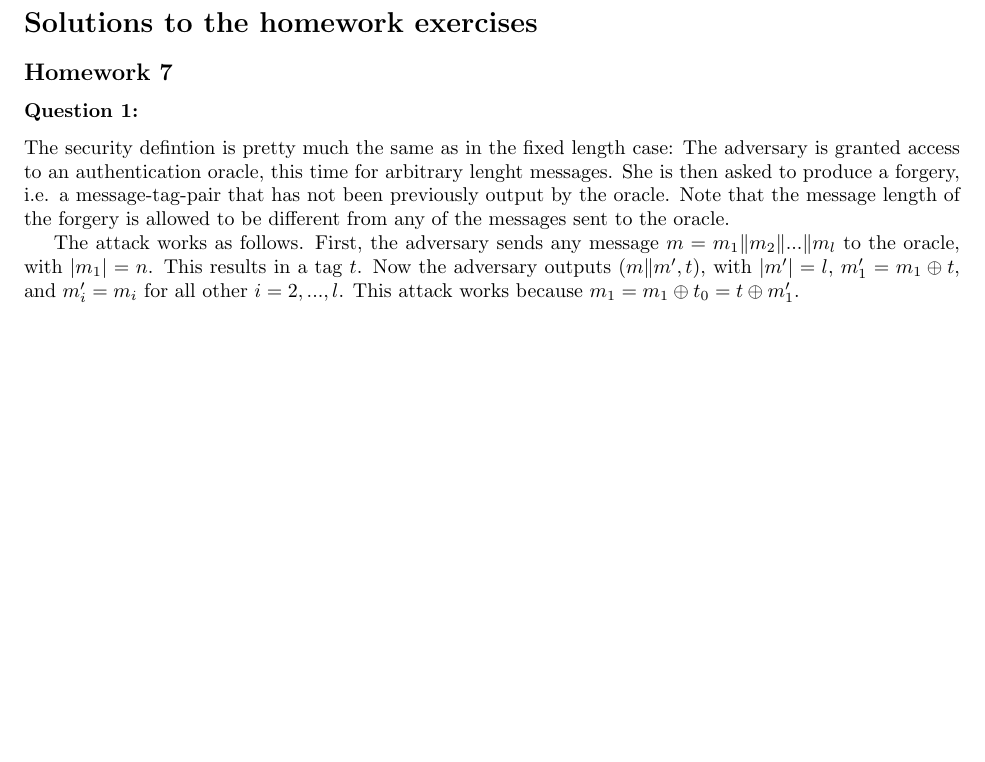
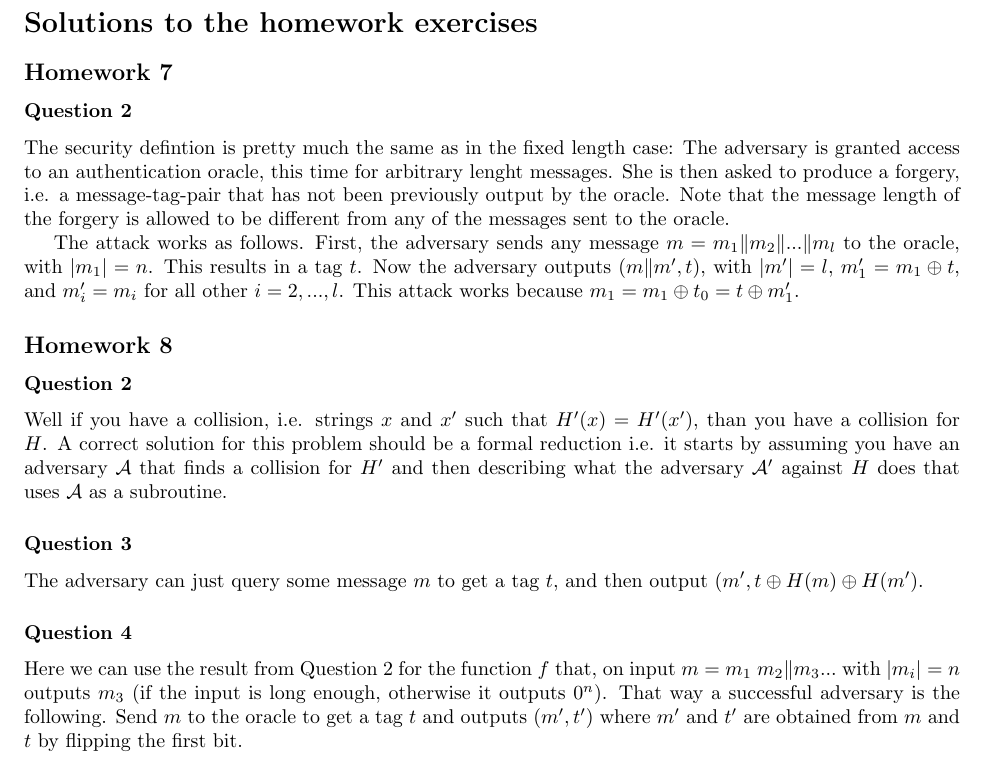
Before and after one commit to cschaffner/ModernCryptographyCourse, a LaTeX document (solutions/solutions.tex): part of the page, cut so that both start at the same text, the shorter picture padded with empty space. Compiled offline with pdfLaTeX.

Commit message:
finished solution sketches for HW 8

```diff
--- a/solutions/solutions.tex
+++ b/solutions/solutions.tex
@@ -157,11 +157,21 @@
 \subsection*{Homework 7}
 
 
-	\subsubsection*{Question 1:} The security defintion is pretty much the same as in the fixed length case: The adversary is granted access to an authentication oracle, this time for arbitrary lenght messages. She is then asked to produce a forgery, i.e. a message-tag-pair that has not been previously output by the oracle. Note that the message length of the forgery is allowed to be different from any of the messages sent to the oracle.
+	\subsubsection*{Question 2} The security defintion is pretty much the same as in the fixed length case: The adversary is granted access to an authentication oracle, this time for arbitrary lenght messages. She is then asked to produce a forgery, i.e. a message-tag-pair that has not been previously output by the oracle. Note that the message length of the forgery is allowed to be different from any of the messages sent to the oracle.
 
 	The attack works as follows. First, the adversary sends any message $m=m_1\|m_2\|...\|m_l$ to the oracle, with $|m_1|=n$. This results in a tag $t$. Now the adversary outputs $(m\|m', t)$, with $|m'|=l$, $m'_1=m_1 \oplus t$, and $m'_i=m_i$ for all other $i=2,...,l$. This attack works because $m_1=m_1\oplus t_0=t\oplus m'_1$.
 
 
+\subsection*{Homework 8}
+
+	\subsubsection*{Question 2}
+	Well if you have a collision, i.e. strings $x$ and $x'$ such that $H'(x)=H'(x')$, than you have a collision for $H$. A correct solution for this problem should be a formal reduction i.e. it starts by assuming you have an adversary $\mathcal{A}$ that finds a collision for $H'$ and then describing what the adversary $\mathcal{A}'$ against $H$ does that uses $\mathcal{A}$ as a subroutine.
+
+	\subsubsection*{Question 3}
+	The adversary can just query some message $m$ to get a tag $t$, and then output $(m', t\oplus H(m)\oplus H(m')$.
+
+	\subsubsection*{Question 4}
+	Here we can use the result from Question 2 for the function $f$ that, on input $m=m_1\ m_2\|m_3...$ with $|m_i|=n$ outputs $m_3$ (if the input is long enough, otherwise it outputs $0^n$). That way a successful adversary is the following. Send $m$ to the oracle to get a tag $t$ and outputs $(m', t')$ where $m'$ and $t'$ are obtained from $m$ and $t$ by flipping the first bit.
 
 
 %---------------------------------------------------------------------%
```
Also changed, not shown: solutions/solutions.pdf.
